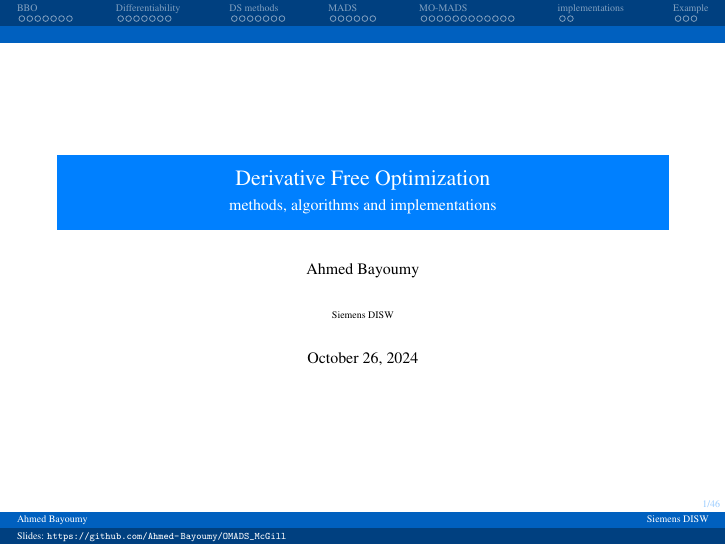
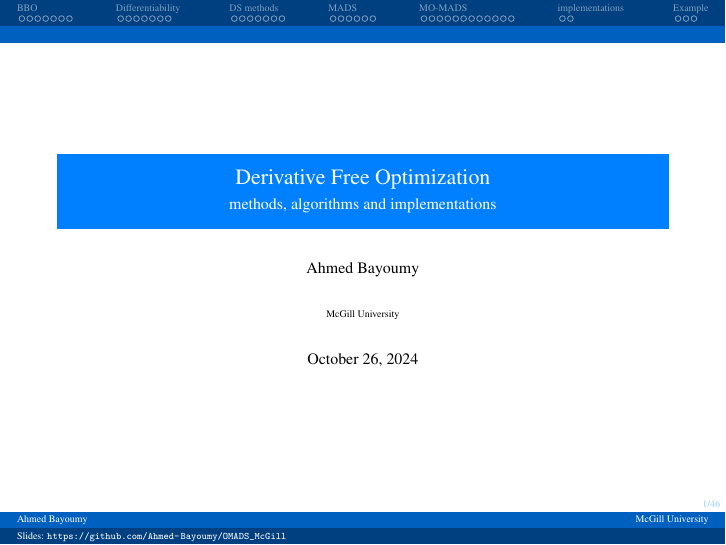
Before and after one commit to Ahmed-Bayoumy/OMADS_McGill, LaTeX slides (McGILL_OMADS.tex): page 1 of 65. Compiled offline with pdfLaTeX.

Commit message:
Minor changes

```diff
--- a/McGILL_OMADS.tex
+++ b/McGILL_OMADS.tex
@@ -72,7 +72,7 @@
 \title[Slides: \url{https://github.com/Ahmed-Bayoumy/OMADS_McGill} \hspace{8em}]{Derivative Free Optimization}
 \subtitle{methods, algorithms and implementations}
 \author{Ahmed Bayoumy}
-\institute{Siemens DISW}
+\institute{McGill University}
 
 \date{%
     \today
```
Also changed, not shown: McGILL_OMADS.pdf, 3 other files.
